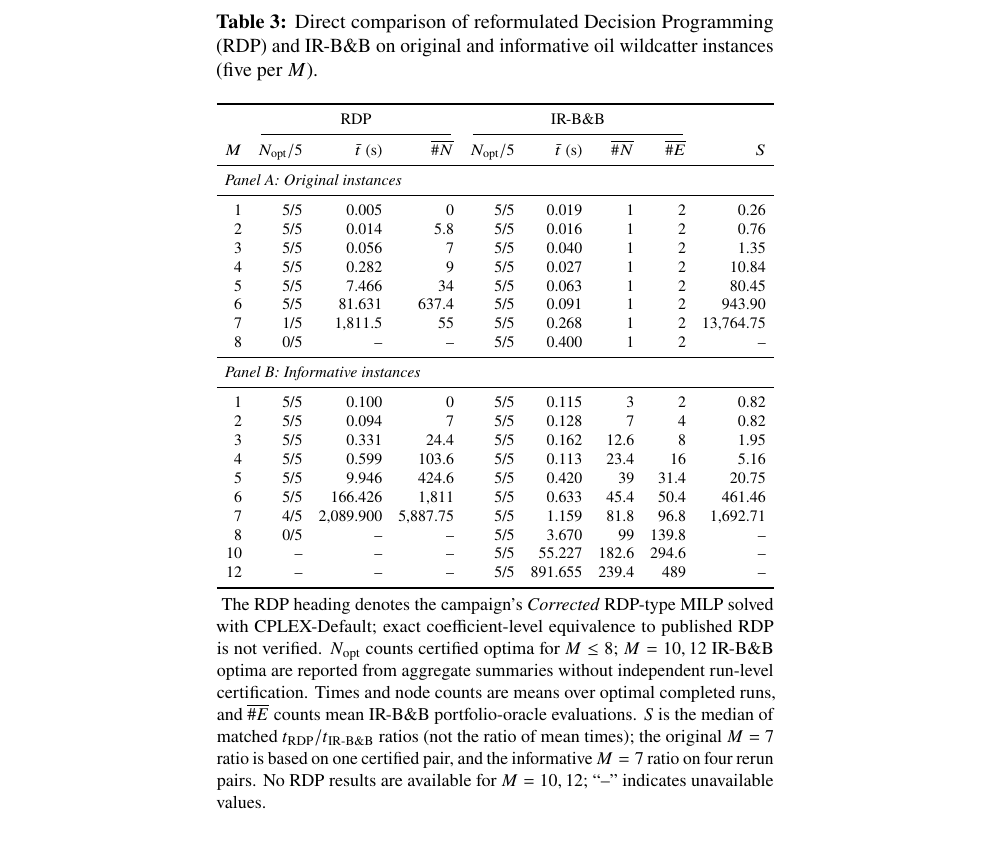
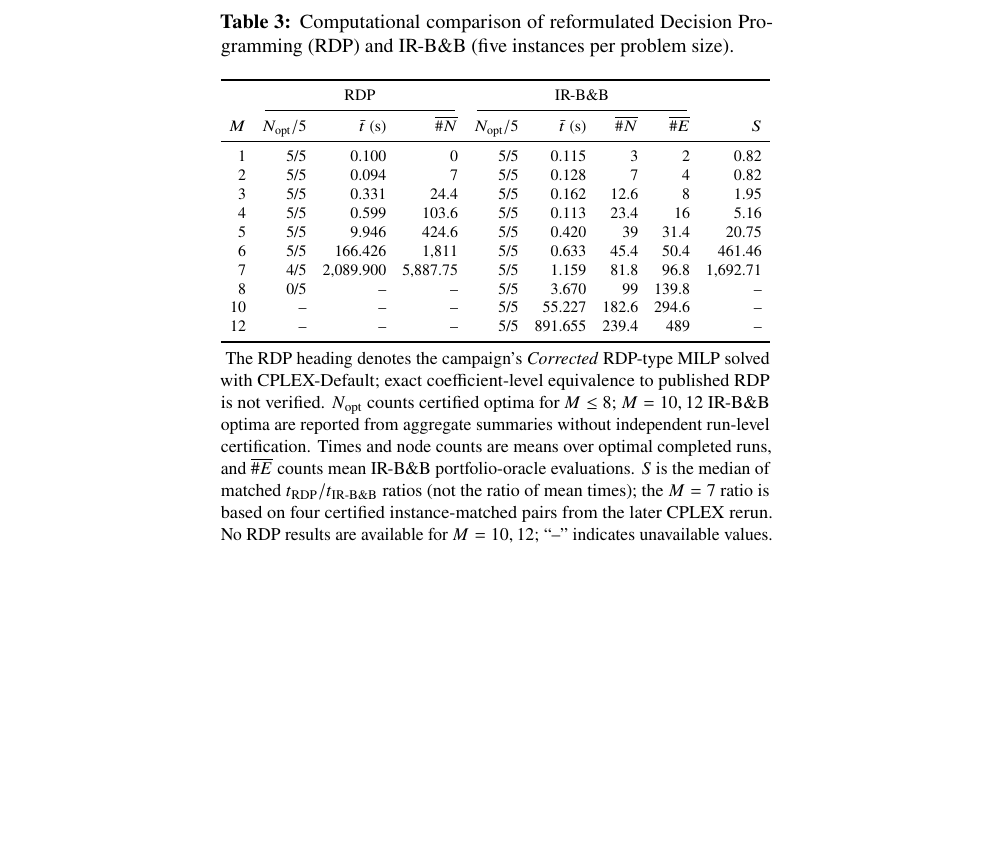
Before and after one commit to FrancoQuezada/Decision-Porgramming-, a LaTeX paper (paper/main.tex): part of page 13 of 14, cut so that both start at the same text, the shorter picture padded with empty space. Compiled offline with pdfLaTeX.

Commit message:
Restrict Table 3 to RDP vs IR-B&B results without dataset labels

```diff
--- a/paper/main.tex
+++ b/paper/main.tex
@@ -740,7 +740,7 @@ $M$ & $N_{\rm opt}/5$ & $\bar t$ (s) & $\overline{\#N}$ & $S_\mathrm{D}$
 \begin{table}[H]
 \centering
 \begin{threeparttable}
-\caption{Direct comparison of reformulated Decision Programming (RDP) and IR-B\&B on original and informative oil wildcatter instances (five per $M$).}\label{tab:rdp-irbb}
+\caption{Computational comparison of reformulated Decision Programming (RDP) and IR-B\&B (five instances per problem size).}\label{tab:rdp-irbb}
 \setlength{\tabcolsep}{4pt}
 {\scriptsize
 \begin{tabular}{r rrr rrrr r}
@@ -749,19 +749,6 @@ $M$ & $N_{\rm opt}/5$ & $\bar t$ (s) & $\overline{\#N}$ & $S_\mathrm{D}$
 \cmidrule(lr){2-4}\cmidrule(lr){5-8}
 $M$ & $N_{\rm opt}/5$ & $\bar t$ (s) & $\overline{\#N}$
 & $N_{\rm opt}/5$ & $\bar t$ (s) & $\overline{\#N}$ & $\overline{\#E}$ & $S$ \\
-\midrule
-\multicolumn{9}{l}{\textit{Panel A: Original instances}} \\
-\midrule
-1 & 5/5 & 0.005 & 0 & 5/5 & 0.019 & 1 & 2 & 0.26 \\
-2 & 5/5 & 0.014 & 5.8 & 5/5 & 0.016 & 1 & 2 & 0.76 \\
-3 & 5/5 & 0.056 & 7 & 5/5 & 0.040 & 1 & 2 & 1.35 \\
-4 & 5/5 & 0.282 & 9 & 5/5 & 0.027 & 1 & 2 & 10.84 \\
-5 & 5/5 & 7.466 & 34 & 5/5 & 0.063 & 1 & 2 & 80.45 \\
-6 & 5/5 & 81.631 & 637.4 & 5/5 & 0.091 & 1 & 2 & 943.90 \\
-7 & 1/5 & 1,811.5 & 55 & 5/5 & 0.268 & 1 & 2 & 13,764.75 \\
-8 & 0/5 & -- & -- & 5/5 & 0.400 & 1 & 2 & -- \\
-\midrule
-\multicolumn{9}{l}{\textit{Panel B: Informative instances}} \\
 \midrule
 1 & 5/5 & 0.100 & 0 & 5/5 & 0.115 & 3 & 2 & 0.82 \\
 2 & 5/5 & 0.094 & 7 & 5/5 & 0.128 & 7 & 4 & 0.82 \\
@@ -776,7 +763,7 @@ $M$ & $N_{\rm opt}/5$ & $\bar t$ (s) & $\overline{\#N}$
 \bottomrule
 \end{tabular}}
 \begin{tablenotes}[flushleft]\footnotesize
-\item The RDP heading denotes the campaign's \emph{Corrected} RDP-type MILP solved with CPLEX-Default; exact coefficient-level equivalence to published RDP is not verified. $N_{\rm opt}$ counts certified optima for $M\leq8$; $M=10,12$ IR-B\&B optima are reported from aggregate summaries without independent run-level certification. Times and node counts are means over optimal completed runs, and $\overline{\#E}$ counts mean IR-B\&B portfolio-oracle evaluations. $S$ is the median of matched $t_{\rm RDP}/t_{\rm IR\text{-}B\&B}$ ratios (not the ratio of mean times); the original $M=7$ ratio is based on one certified pair, and the informative $M=7$ ratio on four rerun pairs. No RDP results are available for $M=10,12$; ``--'' indicates unavailable values.
+\item The RDP heading denotes the campaign's \emph{Corrected} RDP-type MILP solved with CPLEX-Default; exact coefficient-level equivalence to published RDP is not verified. $N_{\rm opt}$ counts certified optima for $M\leq8$; $M=10,12$ IR-B\&B optima are reported from aggregate summaries without independent run-level certification. Times and node counts are means over optimal completed runs, and $\overline{\#E}$ counts mean IR-B\&B portfolio-oracle evaluations. $S$ is the median of matched $t_{\rm RDP}/t_{\rm IR\text{-}B\&B}$ ratios (not the ratio of mean times); the $M=7$ ratio is based on four certified instance-matched pairs from the later CPLEX rerun. No RDP results are available for $M=10,12$; ``--'' indicates unavailable values.
 \end{tablenotes}
 \end{threeparttable}
 \end{table}
```
